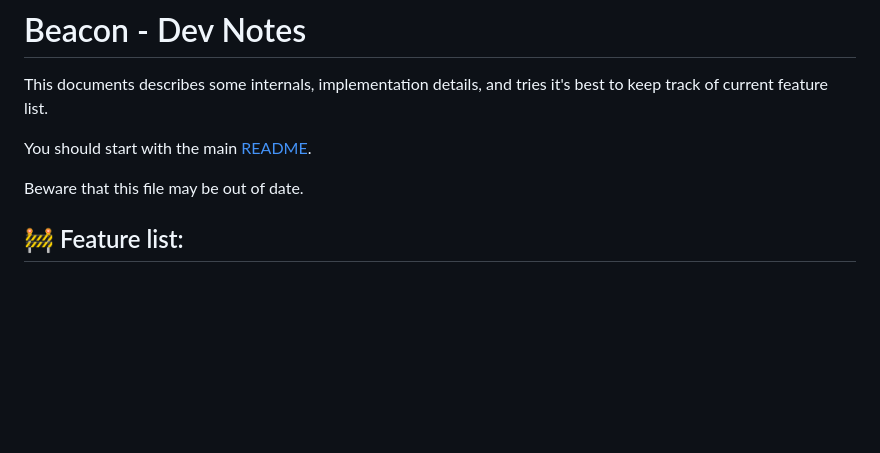
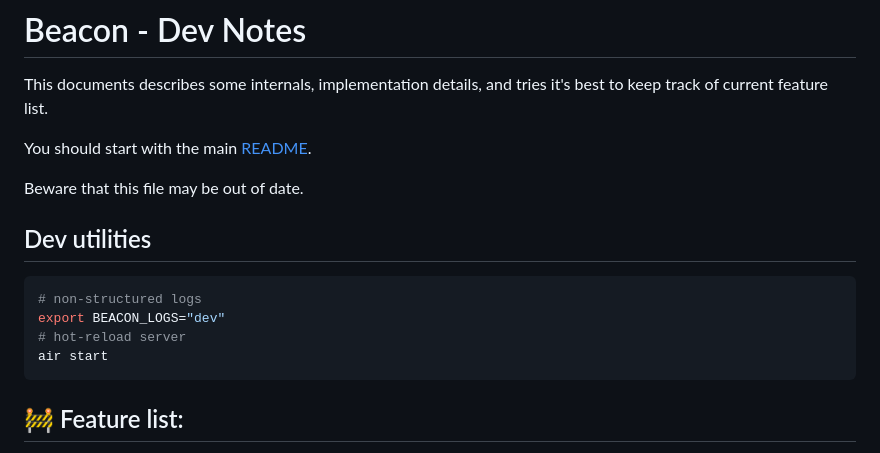
Before and after one commit to davidmasek/beacon, a Markdown page: README-dev.md, the part around the change. Drawn GitHub-style; blank space fills up the shorter version.

Commit message:
add dev notes

````diff
--- a/README-dev.md
+++ b/README-dev.md
@@ -5,6 +5,15 @@ This documents describes some internals, implementation details, and tries it's
 You should start with the main [README](README.md).
 
 Beware that this file may be out of date.
+
+## Dev utilities
+
+```sh
+# non-structured logs
+export BEACON_LOGS="dev"
+# hot-reload server
+air start
+```
 
 ## 🚧 Feature list:
 - 🟢 heartbeat listener
````
